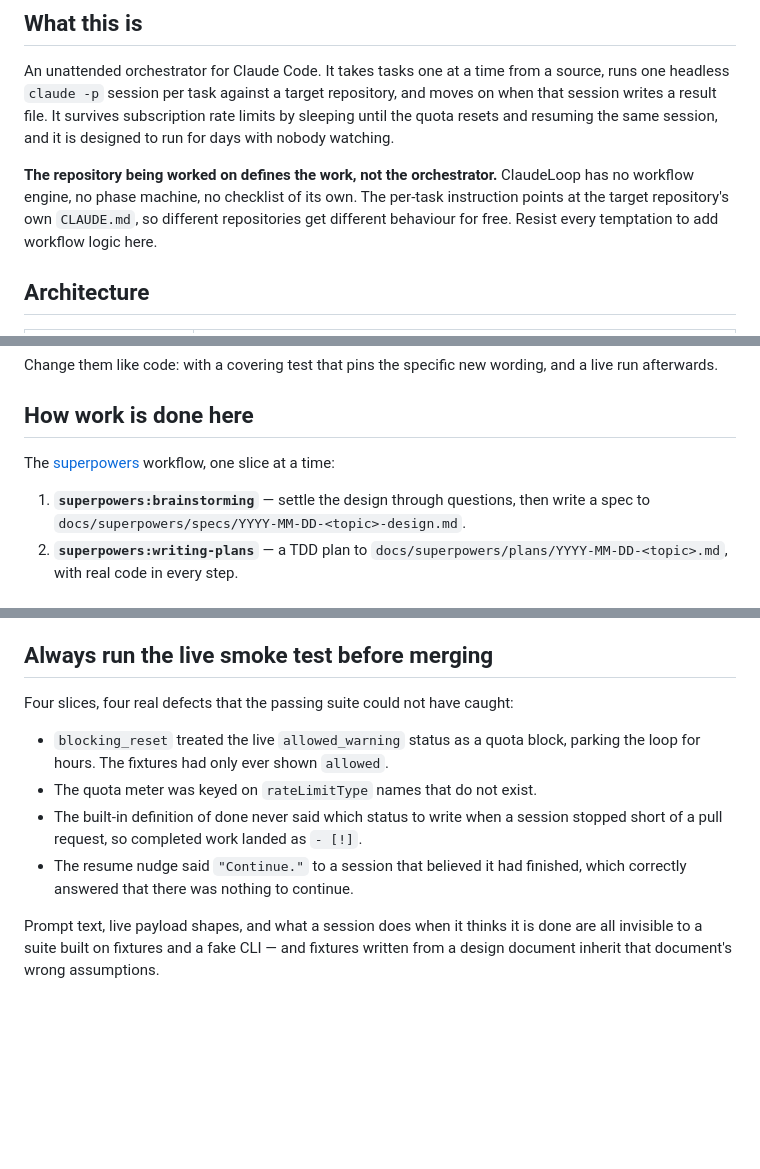
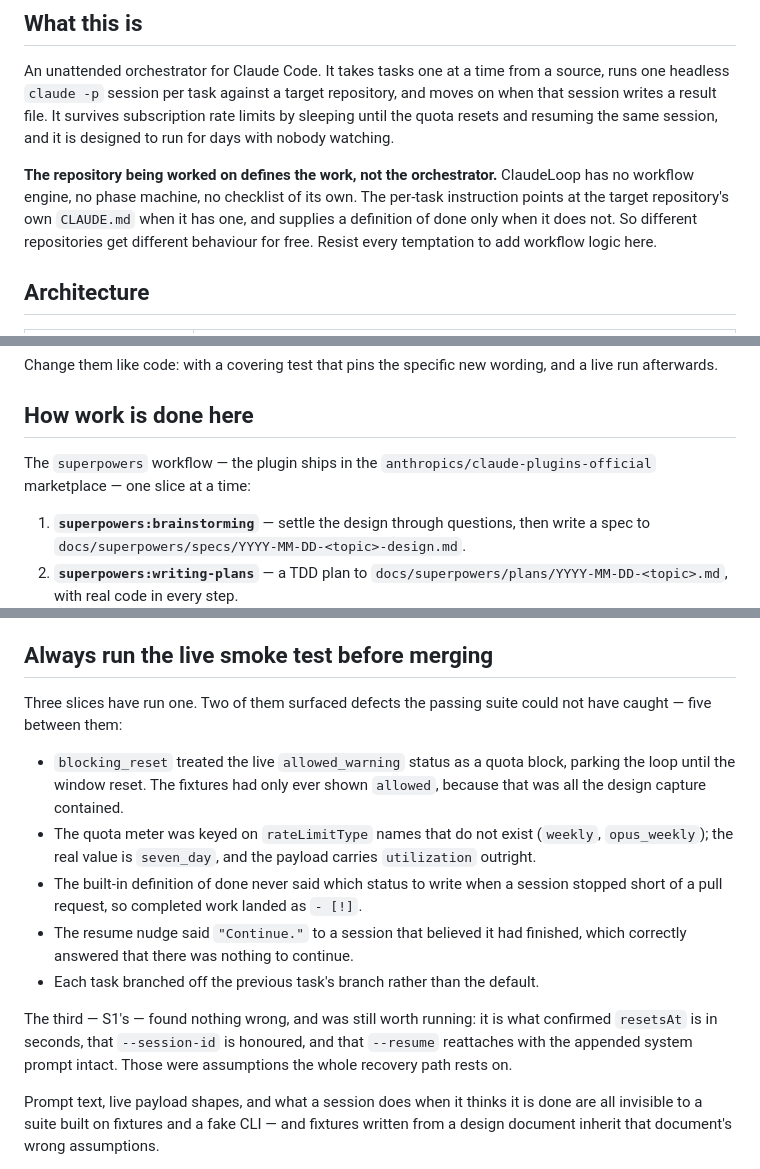
Before and after one commit to KamilPostrozny/ClaudeLoop, a Markdown page: CLAUDE.md, 3 parts joined by grey strips. Drawn GitHub-style; blank space fills up the shorter version.

Commit message:
docs: correct five errors in ROADMAP.md and CLAUDE.md
Fresh-eyes review against the decisions actually made:

- S3 was missing the ticket-content decision entirely: the orchestrator
  embeds summary and description in the task text while the session reads
  and posts comments live. Also records that one repository per config
  still applies to a JQL query.
- CLAUDE.md cited an invented superpowers URL; the plugin ships in the
  anthropics/claude-plugins-official marketplace.
- "Four slices, four defects" was wrong twice over. Three slices ran a
  smoke test, two surfaced defects, five between them -- and S1's found
  nothing while still confirming the assumptions the recovery path rests
  on, which is worth saying.
- "The per-task instruction points at the repository's CLAUDE.md"
  described pre-S1.1 behaviour; it now does so only when one exists.
- The config surface is 16 keys today, not the ~25 it will be after S3.

Co-Authored-By: Claude Opus 5 <noreply@anthropic.com>
Claude-Session: https://claude.ai/code/session_01CLcYaw2r1Vm4bEp8fW3YTE

```diff
--- a/CLAUDE.md
+++ b/CLAUDE.md
@@ -23,7 +23,8 @@ same session, and it is designed to run for days with nobody watching.
 
 **The repository being worked on defines the work, not the orchestrator.**
 ClaudeLoop has no workflow engine, no phase machine, no checklist of its own.
-The per-task instruction points at the target repository's own `CLAUDE.md`, so
+The per-task instruction points at the target repository's own `CLAUDE.md`
+when it has one, and supplies a definition of done only when it does not. So
 different repositories get different behaviour for free. Resist every
 temptation to add workflow logic here.
 
@@ -92,8 +93,8 @@ and a live run afterwards.
 
 ## How work is done here
 
-The [superpowers](https://github.com/obra/superpowers) workflow, one slice at a
-time:
+The `superpowers` workflow — the plugin ships in the
+`anthropics/claude-plugins-official` marketplace — one slice at a time:
 
 1. **`superpowers:brainstorming`** — settle the design through questions, then
    write a spec to `docs/superpowers/specs/YYYY-MM-DD-<topic>-design.md`.
@@ -112,15 +113,25 @@ correct.
 
 ## Always run the live smoke test before merging
 
-Four slices, four real defects that the passing suite could not have caught:
+Three slices have run one. Two of them surfaced defects the passing suite could
+not have caught — five between them:
 
 - `blocking_reset` treated the live `allowed_warning` status as a quota block,
-  parking the loop for hours. The fixtures had only ever shown `allowed`.
-- The quota meter was keyed on `rateLimitType` names that do not exist.
+  parking the loop until the window reset. The fixtures had only ever shown
+  `allowed`, because that was all the design capture contained.
+- The quota meter was keyed on `rateLimitType` names that do not exist
+  (`weekly`, `opus_weekly`); the real value is `seven_day`, and the payload
+  carries `utilization` outright.
 - The built-in definition of done never said which status to write when a
   session stopped short of a pull request, so completed work landed as `- [!]`.
 - The resume nudge said `"Continue."` to a session that believed it had
   finished, which correctly answered that there was nothing to continue.
+- Each task branched off the previous task's branch rather than the default.
+
+The third — S1's — found nothing wrong, and was still worth running: it is what
+confirmed `resetsAt` is in seconds, that `--session-id` is honoured, and that
+`--resume` reattaches with the appended system prompt intact. Those were
+assumptions the whole recovery path rests on.
 
 Prompt text, live payload shapes, and what a session does when it thinks it is
 done are all invisible to a suite built on fixtures and a fake CLI — and
```
Also changed, not shown: ROADMAP.md (+10 -1 lines).
